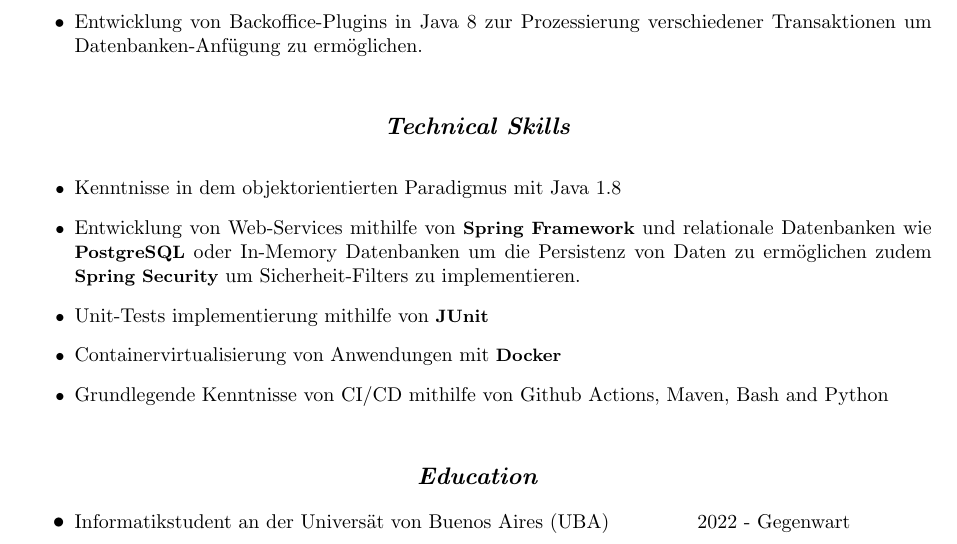
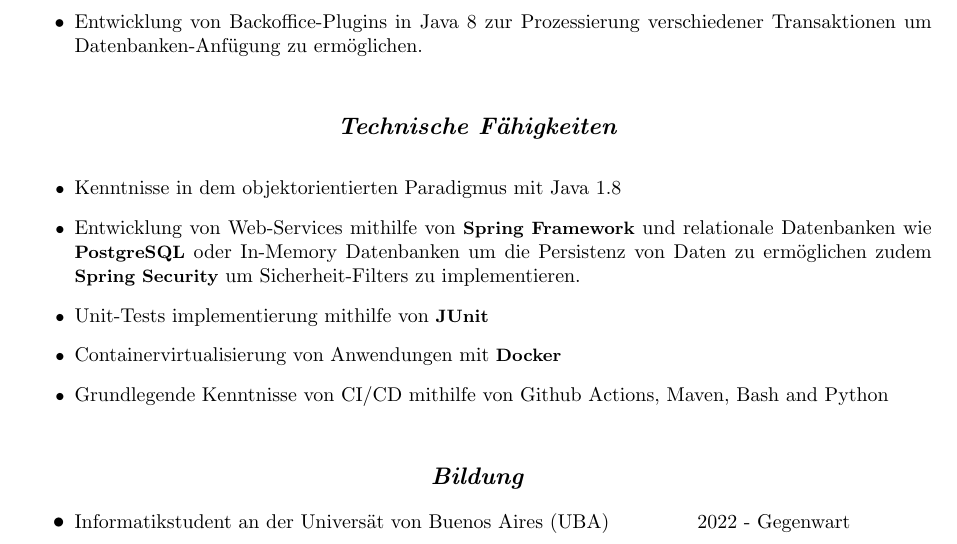
Before and after one commit to rlgarro/lebenslauf, a LaTeX CV (lebenslauf_de.tex): part of the page, cut so that both start at the same text. Compiled offline with pdfLaTeX.

Commit message:
Update lebenslauf_de.tex

```diff
--- a/lebenslauf_de.tex
+++ b/lebenslauf_de.tex
@@ -53,7 +53,7 @@
 \vspace{4mm}
 \fontsize{12pt}{0pt}
 \begin{center}
-    \textit{\textbf{Technical Skills}}
+    \textit{\textbf{Technische Fähigkeiten}}
 \end{center}
 
 \fontsize{9pt}{0pt}
@@ -71,7 +71,7 @@
 \vspace{4mm}
 \fontsize{12pt}{0pt}
 \begin{center}
-    \textit{\textbf{Education}}
+    \textit{\textbf{Bildung}}
 \end{center}
 
 \begin{itemize}
```
